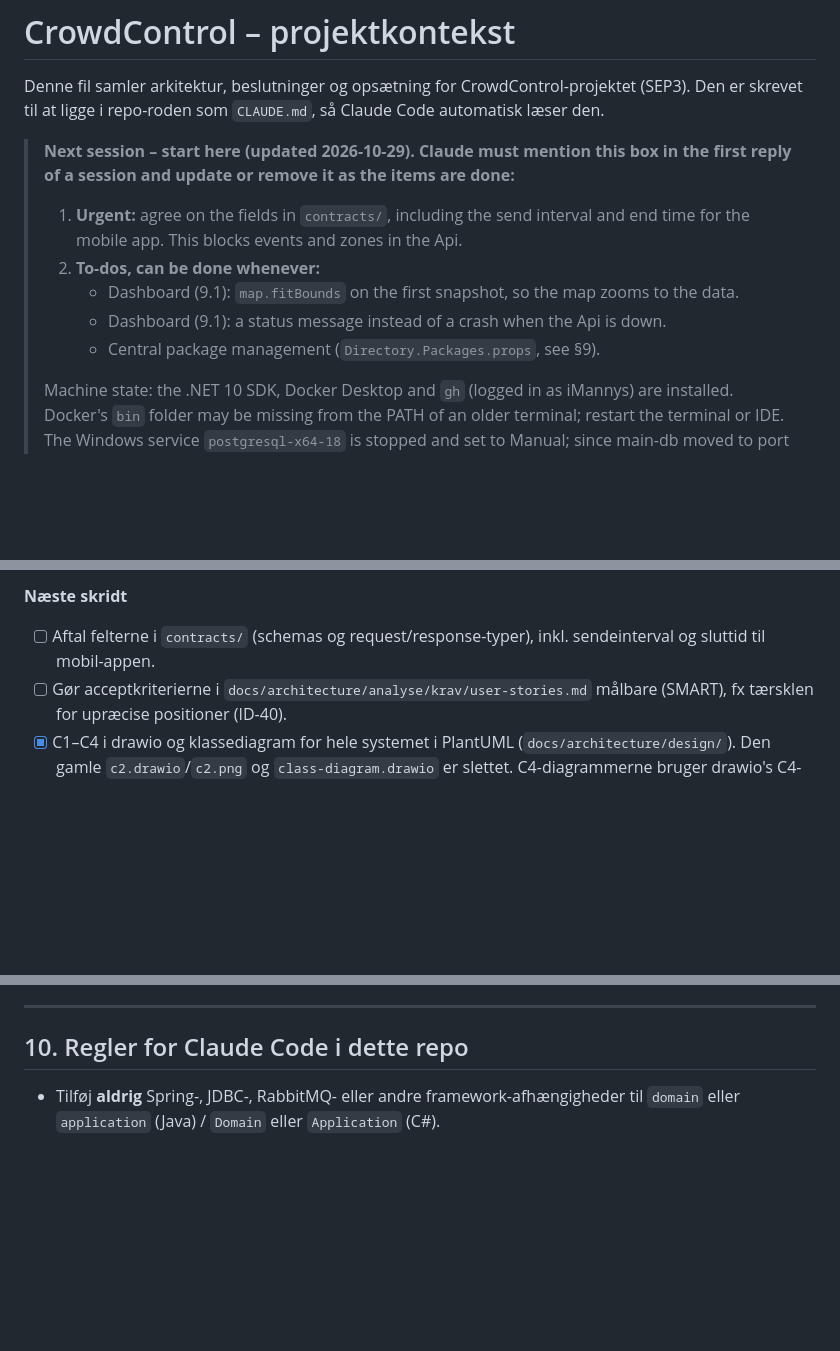
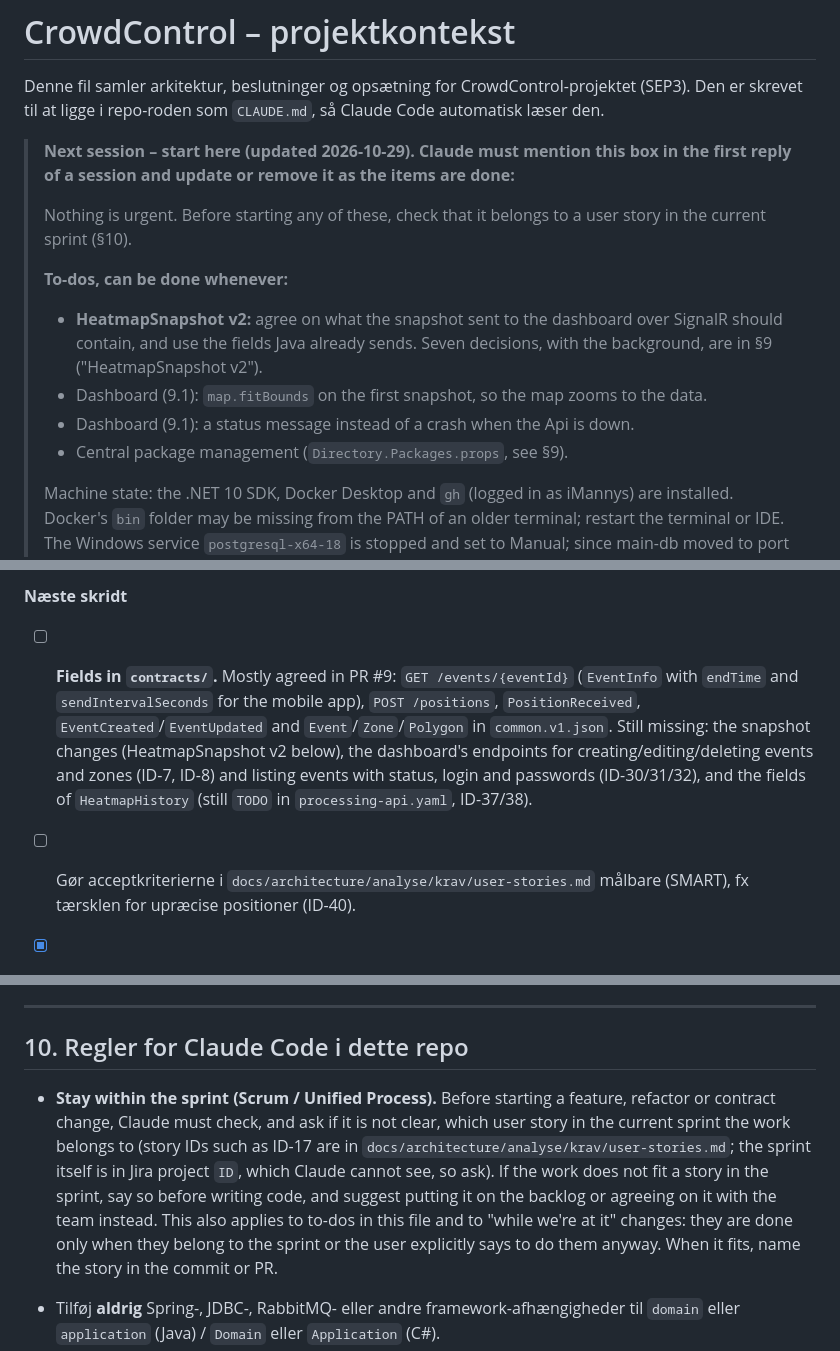
Before and after one commit to Topnz/CrowdControl, a Markdown page: CLAUDE.md, 3 parts joined by grey strips. GitHub-like rendering; blank space fills up the shorter version.

```diff
--- a/CLAUDE.md
+++ b/CLAUDE.md
@@ -4,11 +4,13 @@ Denne fil samler arkitektur, beslutninger og opsætning for CrowdControl-projekt
 
 > **Next session – start here (updated 2026-10-29). Claude must mention this box in the first reply of a session and update or remove it as the items are done:**
 >
-> 1. **Urgent:** agree on the fields in `contracts/`, including the send interval and end time for the mobile app. This blocks events and zones in the Api.
-> 2. **To-dos, can be done whenever:**
->    - Dashboard (9.1): `map.fitBounds` on the first snapshot, so the map zooms to the data.
->    - Dashboard (9.1): a status message instead of a crash when the Api is down.
->    - Central package management (`Directory.Packages.props`, see §9).
+> Nothing is urgent. Before starting any of these, check that it belongs to a user story in the current sprint (§10).
+>
+> **To-dos, can be done whenever:**
+> - **HeatmapSnapshot v2:** agree on what the snapshot sent to the dashboard over SignalR should contain, and use the fields Java already sends. Seven decisions, with the background, are in §9 ("HeatmapSnapshot v2").
+> - Dashboard (9.1): `map.fitBounds` on the first snapshot, so the map zooms to the data.
+> - Dashboard (9.1): a status message instead of a crash when the Api is down.
+> - Central package management (`Directory.Packages.props`, see §9).
 >
 > Machine state: the .NET 10 SDK, Docker Desktop and `gh` (logged in as iMannys) are installed. Docker's `bin` folder may be missing from the PATH of an older terminal; restart the terminal or IDE. The Windows service `postgresql-x64-18` is stopped and set to Manual; since main-db moved to port 5434 it no longer conflicts, so it can be started again if needed.
 
@@ -603,7 +605,7 @@ CI uses path filters: `processing-server/**` only builds the Api solution, `dash
 
 **Næste skridt**
 
-- [ ] Aftal felterne i `contracts/` (schemas og request/response-typer), inkl. sendeinterval og sluttid til mobil-appen.
+- [ ] **Fields in `contracts/`.** Mostly agreed in PR #9: `GET /events/{eventId}` (`EventInfo` with `endTime` and `sendIntervalSeconds` for the mobile app), `POST /positions`, `PositionReceived`, `EventCreated`/`EventUpdated` and `Event`/`Zone`/`Polygon` in `common.v1.json`. Still missing: the snapshot changes (HeatmapSnapshot v2 below), the dashboard's endpoints for creating/editing/deleting events and zones (ID-7, ID-8) and listing events with status, login and passwords (ID-30/31/32), and the fields of `HeatmapHistory` (still `TODO` in `processing-api.yaml`, ID-37/38).
 - [ ] Gør acceptkriterierne i `docs/architecture/analyse/krav/user-stories.md` målbare (SMART), fx tærsklen for upræcise positioner (ID-40).
 - [x] C1–C4 i drawio og klassediagram for hele systemet i PlantUML (`docs/architecture/design/`). Den gamle `c2.drawio`/`c2.png` og `class-diagram.drawio` er slettet. C4-diagrammerne bruger drawio's C4-elementer med ortogonale (90°) pile: personer `mxgraph.c4.person2` (#6b6477), softwaresystem #3c6bb3, containere #5b9bd5, komponenter #dae8fc, domæne #d5e8d4, eksterne systemer #999999. Planlagte dele tegnes stiplet grå (#eef1f6/#8c9ab3). Sekvens-, protokol- og klassediagrammer laves i PlantUML.
 - [ ] Seed arrangørkontoen via EF Core-migration (hashet kodeord fra konfiguration, ikke i repoet; flag for skift ved første login).
@@ -638,6 +664,8 @@ The dashboard is its own container in C2, but it used to live in `CrowdControl.P
 
 ## 10. Regler for Claude Code i dette repo
 
+- **Stay within the sprint (Scrum / Unified Process).** Before starting a feature, refactor or contract change, Claude must check, and ask if it is not clear, which user story in the current sprint the work belongs to (story IDs such as ID-17 are in `docs/architecture/analyse/krav/user-stories.md`; the sprint itself is in Jira project `ID`, which Claude cannot see, so ask). If the work does not fit a story in the sprint, say so before writing code, and suggest putting it on the backlog or agreeing on it with the team instead. This also applies to to-dos in this file and to "while we're at it" changes: they are done only when they belong to the sprint or the user explicitly says to do them anyway. When it fits, name the story in the commit or PR.
+
 - Tilføj **aldrig** Spring-, JDBC-, RabbitMQ- eller andre framework-afhængigheder til `domain` eller `application` (Java) / `Domain` eller `Application` (C#).
 - Nye integrationer bliver en ny port i `application` og en adapter i sit eget modul – ikke kode direkte i en service.
 - Services i `application` skal ikke have Spring-annotationer; de wires i `bootstrap` (Java) eller `Program.cs` via extension-metoder (C#).
```
Also changed, not shown: other parts of CLAUDE.md (+25 -1 lines).
